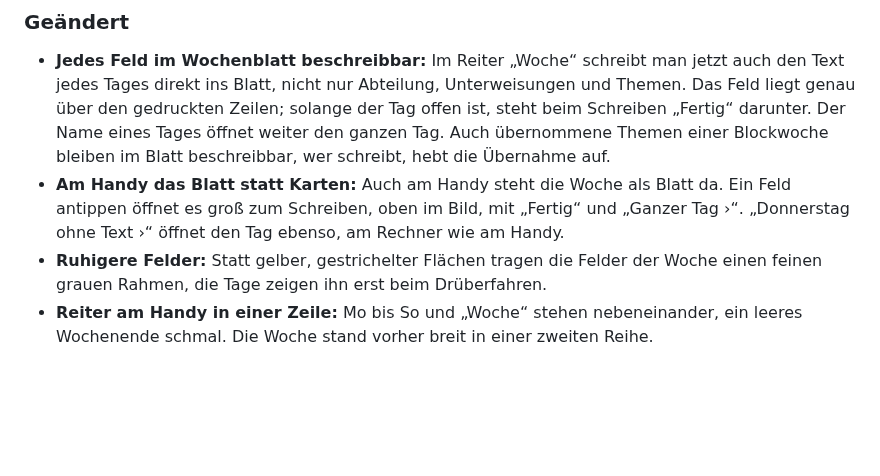
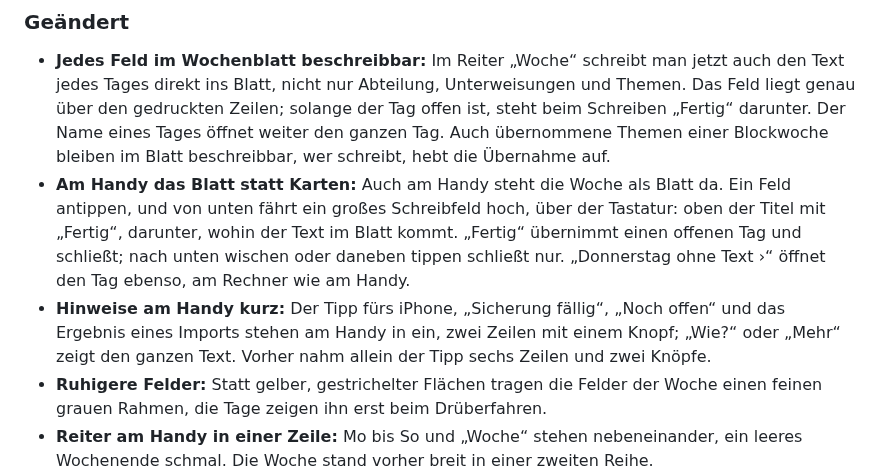
Before and after one commit to SergeyZakh/Ausbildungs-Berichtsheft, a Markdown page: CHANGELOG.md, the part around the change. Drawn GitHub-style; blank space fills up the shorter version.

```diff
--- a/CHANGELOG.md
+++ b/CHANGELOG.md
@@ -16,8 +16,13 @@ Werkzeug arbeitet. Was im Browser gespeichert ist, bleibt ladbar.
   darunter. Der Name eines Tages öffnet weiter den ganzen Tag. Auch übernommene Themen einer
   Blockwoche bleiben im Blatt beschreibbar, wer schreibt, hebt die Übernahme auf.
 - **Am Handy das Blatt statt Karten:** Auch am Handy steht die Woche als Blatt da. Ein Feld
-  antippen öffnet es groß zum Schreiben, oben im Bild, mit „Fertig“ und „Ganzer Tag ›“. „Donnerstag
-  ohne Text ›“ öffnet den Tag ebenso, am Rechner wie am Handy.
+  antippen, und von unten fährt ein großes Schreibfeld hoch, über der Tastatur: oben der Titel mit
+  „Fertig“, darunter, wohin der Text im Blatt kommt. „Fertig“ übernimmt einen offenen Tag und
+  schließt; nach unten wischen oder daneben tippen schließt nur. „Donnerstag ohne Text ›“ öffnet den
+  Tag ebenso, am Rechner wie am Handy.
+- **Hinweise am Handy kurz:** Der Tipp fürs iPhone, „Sicherung fällig“, „Noch offen“ und das
+  Ergebnis eines Imports stehen am Handy in ein, zwei Zeilen mit einem Knopf; „Wie?“ oder „Mehr“
+  zeigt den ganzen Text. Vorher nahm allein der Tipp sechs Zeilen und zwei Knöpfe.
 - **Ruhigere Felder:** Statt gelber, gestrichelter Flächen tragen die Felder der Woche einen feinen
   grauen Rahmen, die Tage zeigen ihn erst beim Drüberfahren.
 - **Reiter am Handy in einer Zeile:** Mo bis So und „Woche“ stehen nebeneinander, ein leeres
```
Also changed, not shown: docs/ENTWICKLUNG.md (+25 -11 lines), docs/START.md (+1 -1 lines), docs/bilder/start.png, docs/bilder/tag.png, docs/bilder/woche.png, 10 other files.
